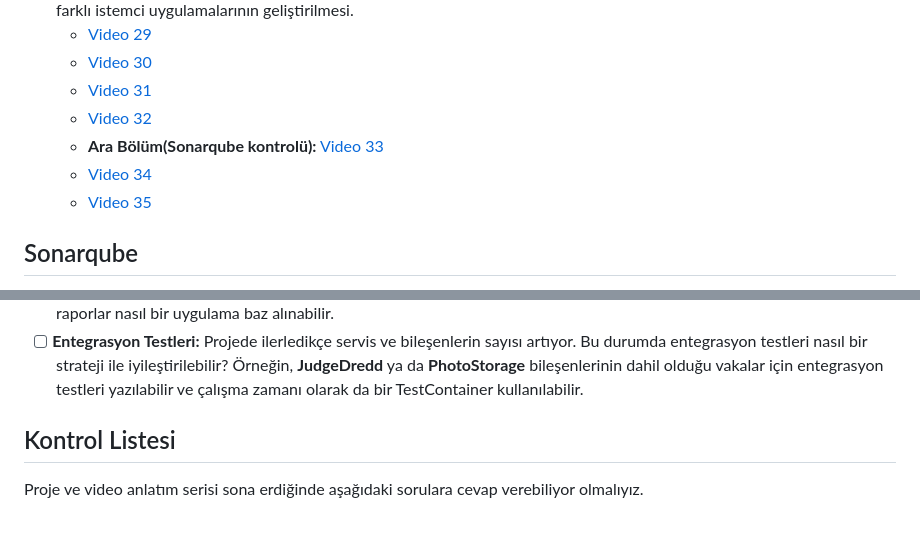
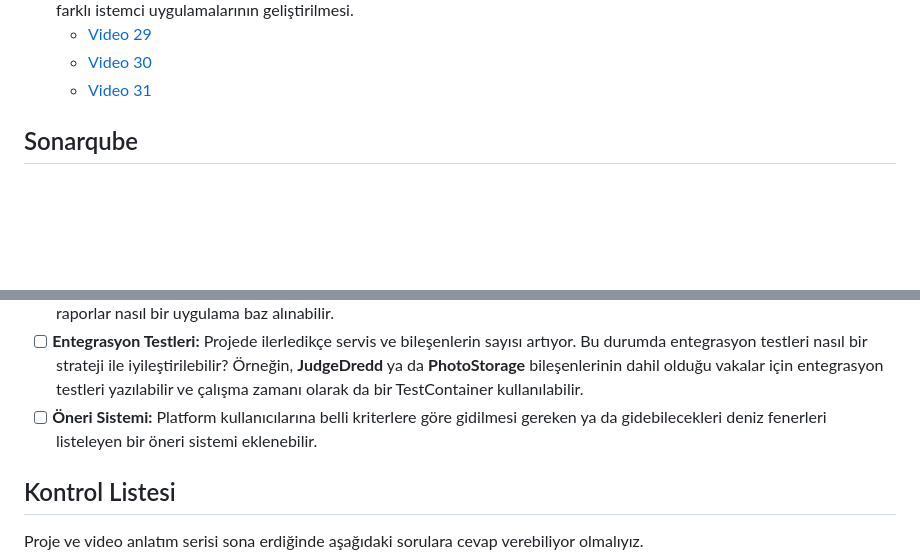
Before and after one commit to buraksenyurt/project-lighthouse-social, a Markdown page: README.md, 2 parts joined by grey strips. GitHub-like rendering; blank space fills up the shorter version.

Commit message:
Updated readme document.

```diff
--- a/README.md
+++ b/README.md
@@ -94,10 +94,6 @@ Minimum Profil;
   - [Video 29](https://youtu.be/WI9lOd8uVs4)
   - [Video 30](https://youtu.be/EO1IED3soQ8)
   - [Video 31](https://youtu.be/8rV-mUXj4YQ)
-  - [Video 32](https://youtu.be/Il3GcRWGKmA)
-  - **Ara Bölüm(Sonarqube kontrolü):** [Video 33](https://youtu.be/kajGEmY_r8M)
-  - [Video 34](https://youtu.be/FlJSnSSMMpk)
-  - [Video 35](https://youtu.be/r34uuX8ycCQ)
 
 ## Sonarqube
 
@@ -149,6 +145,7 @@ docker compose up -d
 - [ ] **Public API:** Projenin genel kullanıma açık bir API hizmeti olabilir mi? Örneğin, deniz feneri bilgilerini dış dünyaya açabiliriz. Bu, standart web arayüzü dışında bir hizmettir, farklı uygulamaların işine de yarar.
 - [ ] **Raporlama:** Projemiz ne tür raporlar sunabilir? Dünyanın en popüler fotoğraflarına sahip deniz fenerleri, en iyi fotoğraflara sahip kullanıcılar, en çok uğranılan deniz fenerlerinin olduğu ülkeler, faal olan deniz fenerleri listesi vb Bu raporlar nasıl bir uygulama baz alınabilir.
 - [ ] **Entegrasyon Testleri:** Projede ilerledikçe servis ve bileşenlerin sayısı artıyor. Bu durumda entegrasyon testleri nasıl bir strateji ile iyileştirilebilir? Örneğin, **JudgeDredd** ya da **PhotoStorage** bileşenlerinin dahil olduğu vakalar için entegrasyon testleri yazılabilir ve çalışma zamanı olarak da bir TestContainer kullanılabilir.
+- [ ] **Öneri Sistemi:** Platform kullanıcılarına belli kriterlere göre gidilmesi gereken ya da gidebilecekleri deniz fenerleri listeleyen bir öneri sistemi eklenebilir.
 
 ## Kontrol Listesi
 
```
